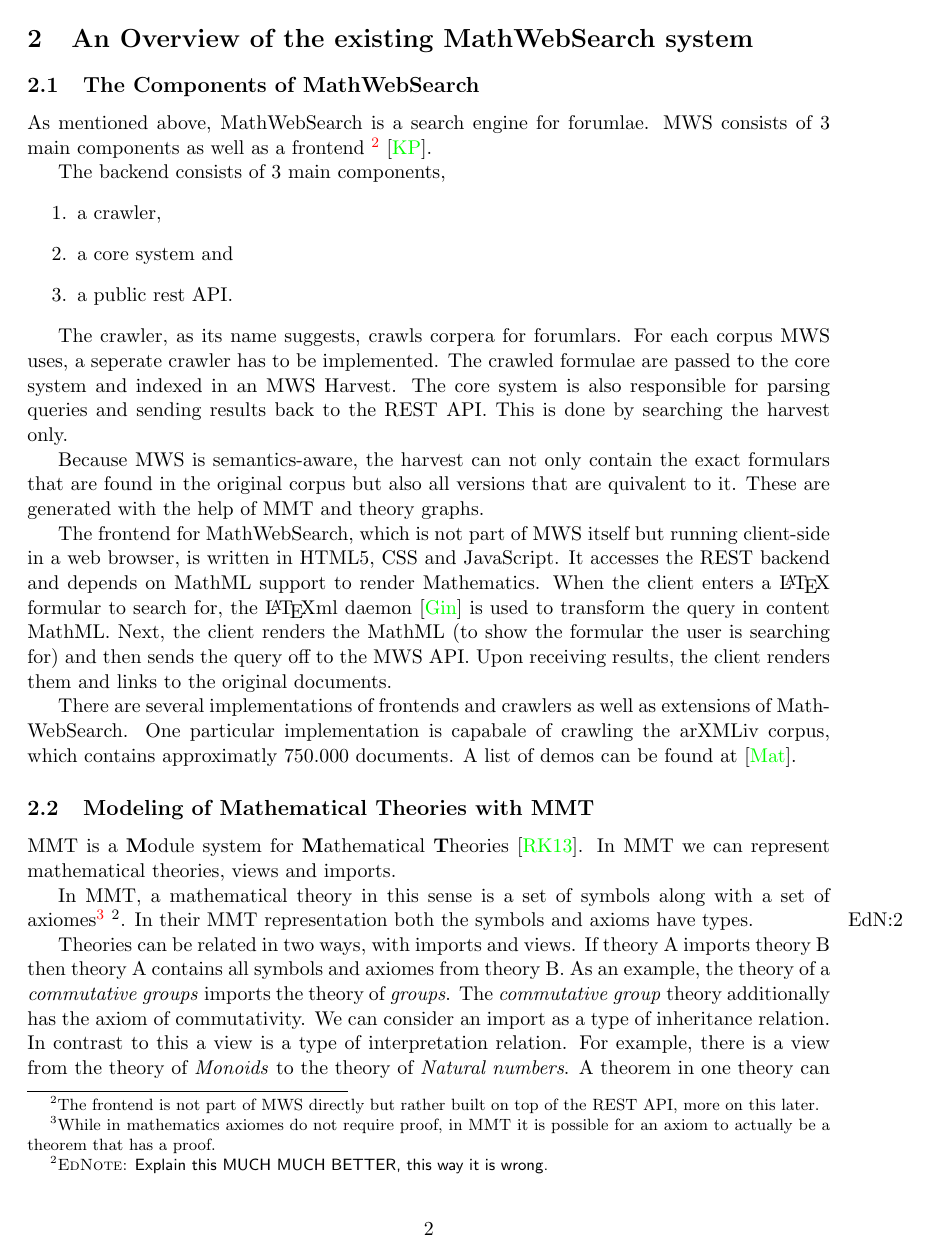
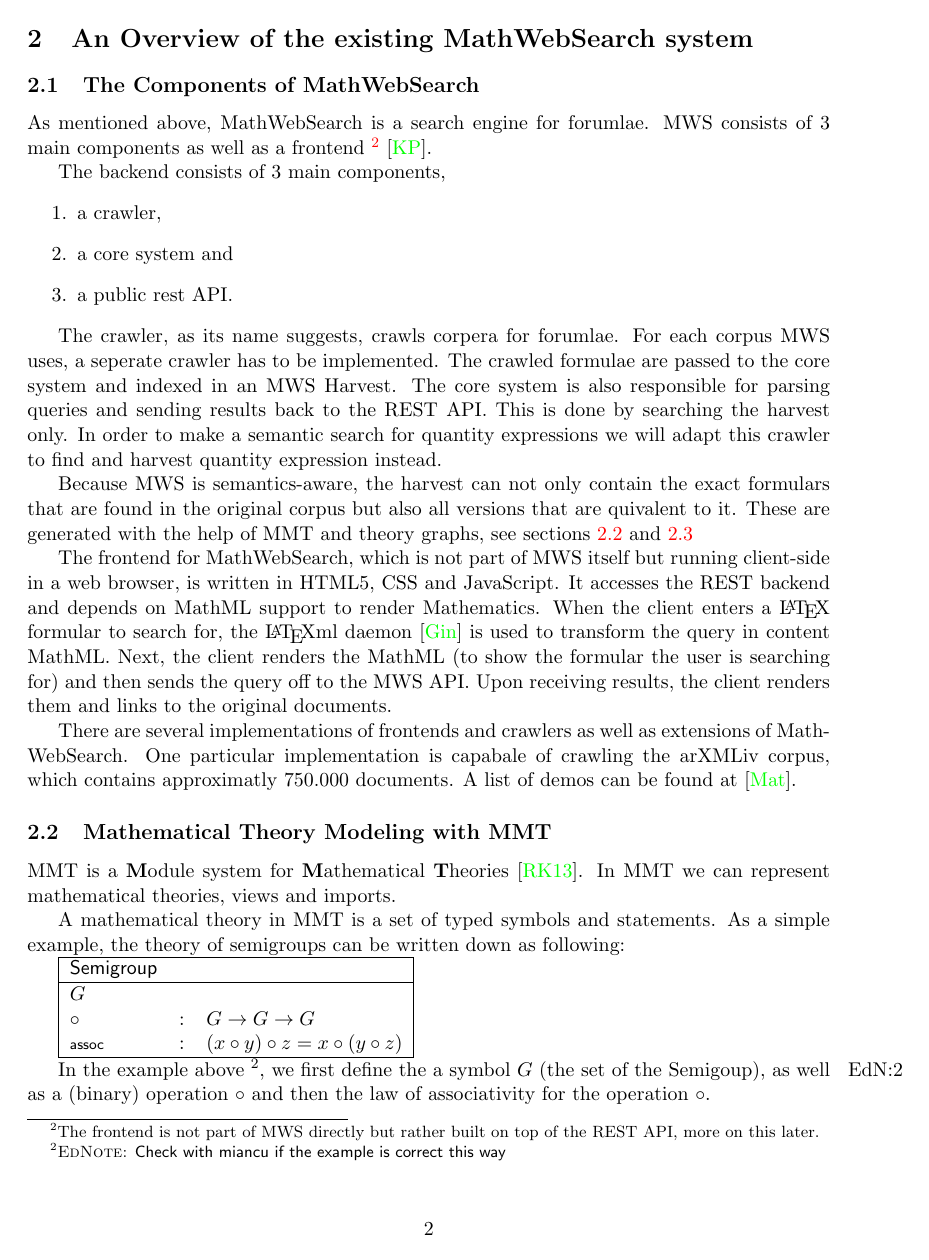
Before and after one commit to tkw1536/BachelorThesis, a LaTeX paper (proposal/proposal.tex): page 2 of 6. The pictures show the PDF file proposal/proposal.pdf that the author committed with the source.

Commit message:
Work on section 2

```diff
--- a/proposal/proposal.tex
+++ b/proposal/proposal.tex
@@ -72,5 +72,5 @@ The backend consists of 3 main components,
   \item a public rest API.
 \end{enumerate}
 
-The crawler, as its name suggests, crawls corpera for forumlars. For each corpus MWS uses, a seperate crawler has to be implemented. The crawled formulae are passed to the core system and indexed in an MWS Harvest. The core system is also responsible for parsing queries and sending results back to the REST API. This is done by searching the harvest only.
+The crawler, as its name suggests, crawls corpera for forumlae. For each corpus MWS uses, a seperate crawler has to be implemented. The crawled formulae are passed to the core system and indexed in an MWS Harvest. The core system is also responsible for parsing queries and sending results back to the REST API. This is done by searching the harvest only. In order to make a semantic search for quantity expressions we will adapt this crawler to find and harvest quantity expression instead.
 
@@ -80,10 +80,19 @@ The frontend for MathWebSearch, which is not part of MWS itself but running clie
 
 There are several implementations of frontends and crawlers as well as extensions of MathWebSearch. One particular implementation is capabale of crawling the arXMLiv corpus, which contains approximatly 750.000 documents. A list of demos can be found at \cite{URL:MWSDemo}.
 
-\subsection{Modeling of Mathematical Theories with MMT}
+\subsection{Mathematical Theory Modeling with MMT}
+\label{sec:mws:mmt}
 
 MMT is a \textbf{M}odule system for \textbf{M}athematical \textbf{T}heories \cite{RabKoh:WSMSML13}. In MMT we can represent mathematical theories, views and imports.
 
-In MMT, a mathematical theory in this sense is a set of symbols along with a set of axiomes\footnote{While in mathematics axiomes do not require proof, in MMT it is possible for an axiom to actually be a theorem that has a proof. } \ednote{Explain this MUCH MUCH BETTER, this way it is wrong. }. In their MMT representation both the symbols and axioms have types.
+A mathematical theory in MMT is a set of typed symbols and statements. As a simple example, the theory of semigroups can be written down as following:
 
-Theories can be related in two ways, with imports and views. If theory A imports theory B then theory A contains all symbols and axiomes from theory B. As an example, the theory of a \textit{commutative groups} imports the theory of \textit{groups}. The \textit{commutative group} theory additionally has the axiom of commutativity. We can consider an import as a type of inheritance relation. In contrast to this a view is a type of interpretation relation. For example, there is a view from the theory of \textit{Monoids} to the theory of \textit{Natural numbers}. A theorem in one theory can be translated along views as well as along imports. For example, given a theorem in the theory of groups, we automatically get a theorem in the theory of commutative groups.
+\begin{tabular}{|l c l|}
+  \hline
+  \textsf{Semigroup} & &\\\hline
+  $G$ & &\\
+  $\circ$ & $:$ & $ G \rightarrow G \rightarrow G$\\
+  $\scriptstyle \mathsf{assoc}$& $:$ & $(x\circ y)\circ z=x\circ (y\circ z)$\\\hline
+\end{tabular}
+
+In the example above \ednote{Check with miancu if the example is correct this way}, we first define the a symbol $G$ (the set of the Semigoup), as well as a (binary) operation $\circ$ and then the law of associativity for the operation $\circ$.
@@ -90,5 +107,6 @@ Theories can be related in two ways, with imports and views. If theory A imports
 
 \subsection{Using Theory Graphs}
+\label{sec:mws:tg}
 
 The theories and their relations can be represented with the help of a graph. This graph is then called theory graph. In figure \ref{graph1} we can see a simple example of a theory graph.
 
```
Also changed, not shown: proposal/proposal.bib (+1 -1 lines), proposal/proposal.pdf, proposal/proposal.tex (20 more changed lines).
